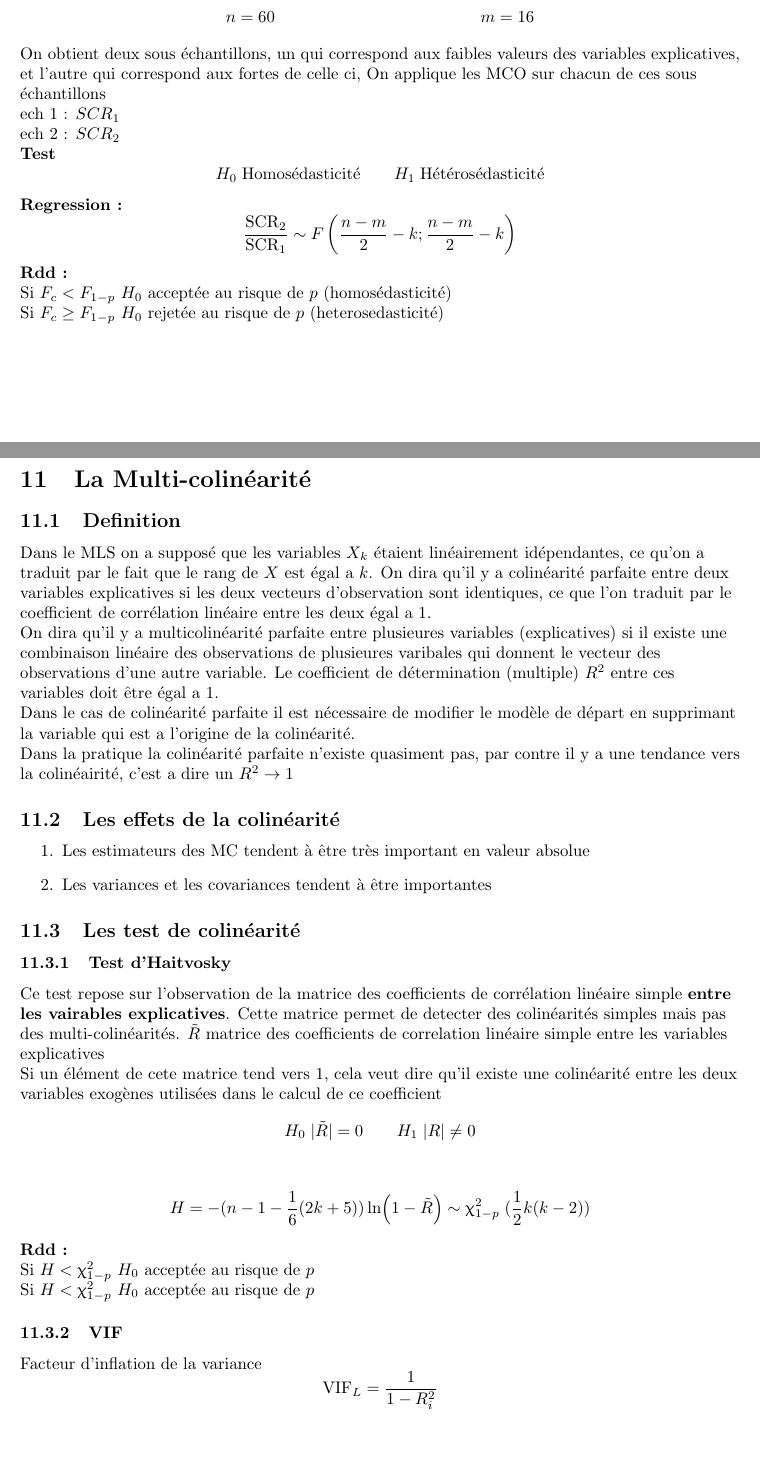
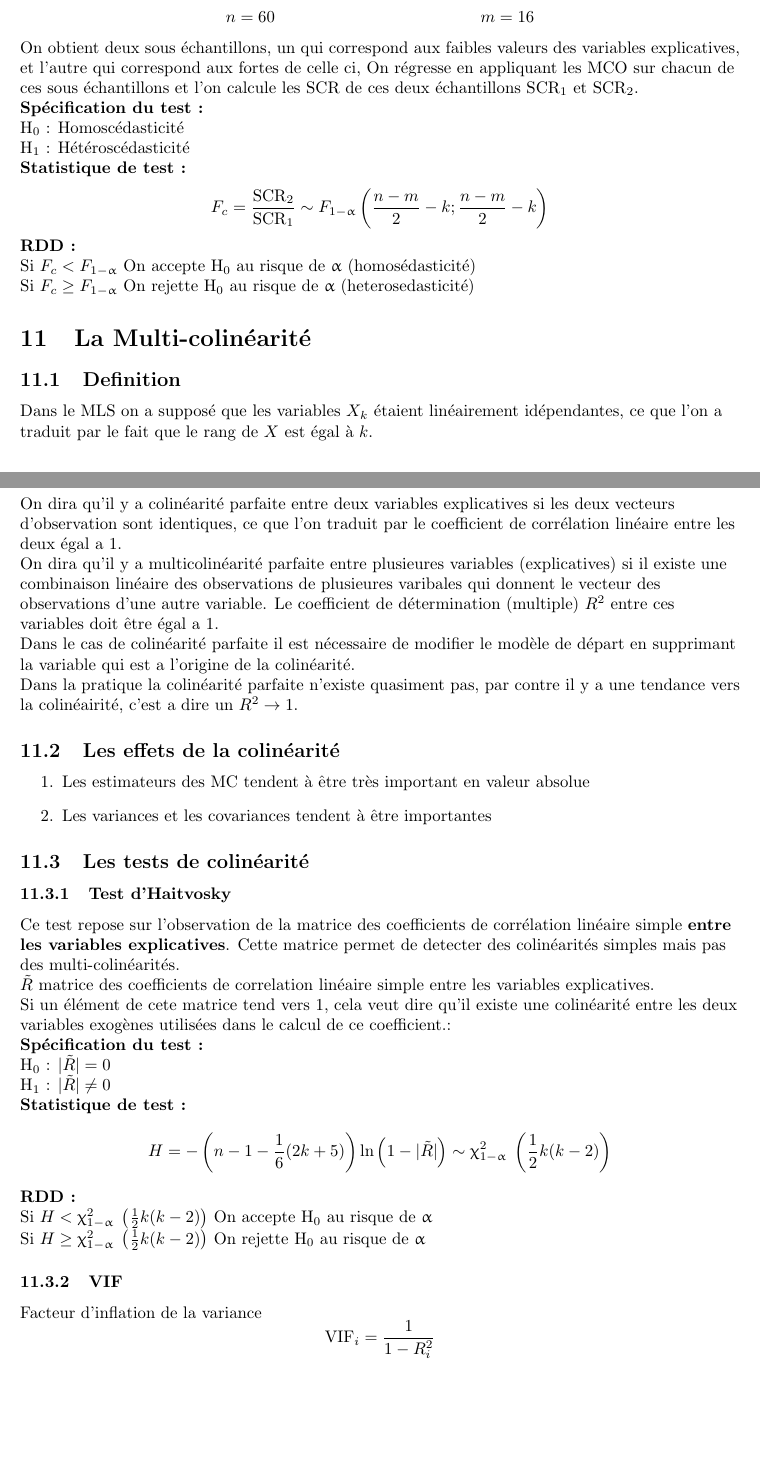
Before and after one commit to josephmosse/L3, a LaTeX document (Econométrie/CM/main.tex): two parts of pages 26 and 27 of 28, joined at a grey line, cut so that both start at the same text. The pictures show the PDF file Econométrie/CM/main.pdf that the author committed with the source.

Commit message:
Haitvosky

```diff
--- a/Econométrie/CM/main.tex
+++ b/Econométrie/CM/main.tex
@@ -863,28 +863,20 @@ centrales de l'échantillon obtenu et on appelle $m$ le nombre de ces observatio
     &n =60  &m=16
 \end{align*}
 On obtient deux sous échantillons, un qui correspond aux faibles valeurs des variables
-explicatives, et l'autre qui correspond aux fortes de celle ci, On applique les MCO sur chacun
-de ces sous échantillons \\
-ech 1 : $SCR_1$ \\
-ech 2 : $SCR_2$ \\
-\textbf{Test}
+explicatives, et l'autre qui correspond aux fortes de celle ci, On régresse en appliquant les MCO sur chacun
+de ces sous échantillons et l'on calcule les SCR de ces deux échantillons SCR$_1$ et SCR$_2$. \\
+
+\textbf{Spécification du test :} \\
+H$_0$ : Homoscédasticité \\
+H$_1$ : Hétéroscédasticité \\
+\textbf{Statistique de test :}
 \begin{equation*}
-    H_0 \; \text{Homosédasticité} \qquad H_1 \; \text{Hétérosédasticité}
+	F_c = \frac{\text{SCR}_2}{\text{SCR}_1} \sim F_{1-\upalpha} \left( \frac{n-m}{2}-k ; \frac{n-m}{2}-k\right)
 \end{equation*}
 
-\textbf{Regression :}
-\begin{equation*}
-    \frac{\text{SCR}_2}{\text{SCR}_1} \sim F \left( \frac{n-m}{2}-k ; \frac{n-m}{2}-k\right)
-\end{equation*}
-
-\textbf{Rdd :} \\
-Si $F_c < F_{1-p} $ $H_0$ acceptée au risque de $p$ (homosédasticité) \\
-Si $F_c \ge  F_{1-p} $ $H_0$ rejetée au risque de $p$ (heterosedasticité) \\
+\textbf{RDD :} \\
+Si $F_c < F_{1-\upalpha}$ On accepte H$_0$ au risque de $\upalpha$ (homosédasticité) \\
+Si $F_c \ge  F_{1-\upalpha}$ On rejette H$_0$ au risque de $\upalpha$ (heterosedasticité) \\
 
 \section{La Multi-colinéarité}
 \subsection{Definition}
-Dans le MLS on a supposé que les variables $X_{k}$ étaient linéairement idépendantes, ce qu'on a
-traduit par le fait que le rang de $X$ est égal a $k$. On dira qu'il y a colinéarité parfaite
-entre deux variables explicatives si les deux vecteurs d'observation sont identiques, ce que
-l'on traduit par le coefficient de corrélation linéaire entre les deux égal a $1$.\\ On dira qu'il
-y a multicolinéarité parfaite entre plusieures variables (explicatives) si il existe une
@@ -894,46 +891,41 @@ doit être égal a $1$. \\
 Dans le cas de colinéarité parfaite il est nécessaire de modifier le modèle de départ en
 supprimant la variable qui est a l'origine de la colinéarité. \\
 Dans la pratique la colinéarité parfaite n'existe quasiment pas, par contre il y a une
-tendance vers la colinéairité, c'est a dire un $R^2 \rightarrow 1$
+tendance vers la colinéairité, c'est a dire un $R^2 \rightarrow 1$.
 \subsection{Les effets de la colinéarité}
 \begin{enumerate}
     \item Les estimateurs des MC tendent à être très important en valeur absolue
     \item Les variances et les covariances tendent à être importantes
 \end{enumerate}
-\subsection{Les test de colinéarité}
+\subsection{Les tests de colinéarité}
 \subsubsection{Test d'Haitvosky}
 Ce test repose sur l'observation de la matrice des coefficients de corrélation linéaire simple
-\textbf{entre les vairables explicatives}. Cette matrice permet de detecter des colinéarités
-simples mais pas des multi-colinéarités.
+\textbf{entre les variables explicatives}. Cette matrice permet de detecter des colinéarités
+simples mais pas des multi-colinéarités.\\
  $\tilde{R}$ matrice des coefficients de correlation linéaire simple entre les variables
-    explicatives \\
-Si un élément de cete matrice tend vers 1, cela veut dire qu'il existe une colinéarité entre
-les deux variables exogènes utilisées dans le calcul de ce coefficient
+    explicatives. \\
+Si un élément de cete matrice tend vers 1, cela veut dire qu'il existe une colinéarité entre les deux variables exogènes utilisées dans le calcul de ce coefficient.: \\
+\textbf{Spécification du test :} \\
+H$_0$ : $|\tilde{R}| = 0$  \\
+H$_1$ : $|\tilde{R}|\neq 0$ \\
+\textbf{Statistique de test :}
 \begin{equation*}
-    H_0 \; |\tilde{R}| = 0 \qquad H_1 \; |R| \neq 0
+	H = - \left(n-1-\frac{1}{6}(2k +5)\right)\ln\left(1-|\tilde{R}|\right) \sim \upchi^2_{1-\upalpha} \; \left(\frac{1}{2}k(k-2)\right)
 \end{equation*}
-
-\begin{equation*}
-    \begin{split}
-        H = - (n-1-\frac{1}{6}(2k +5))\ln(1-\tilde{R}) \sim \upchi^2_{1-p} \; (\frac{1}{2}k(k-2))
-    \end{split}
-\end{equation*}
-\textbf{Rdd :}\\
-Si $H< \upchi^2_{1-p}$ $H_0$ acceptée au risque de $p$ \\
-Si $H< \upchi^2_{1-p}$ $H_0$ acceptée au risque de $p$
+\textbf{RDD :}\\
+Si $H< \upchi^2_{1-\upalpha} \; \left(\frac{1}{2}k(k-2)\right)$ On accepte H$_0$ au risque de $\upalpha$ \\
+Si $H\ge  \upchi^2_{1-\upalpha} \; \left(\frac{1}{2}k(k-2)\right)$ On rejette H$_0$ au risque de $\upalpha$ \\
 
 \subsubsection{VIF}
 Facteur d'inflation de la variance
 \begin{equation*}
-    \text{VIF}_L = \frac{1}{1-R_i^2}
+    \text{VIF}_i = \frac{1}{1-R_i^2}
 \end{equation*}
 $R_i²$ : coefficient de détermination multiple entre une variable $X_i$ et les autres
 \begin{equation*}
     \begin{split}
-        \text{VIF}_1 &= \frac{1}{1-R_1^2} \qquad R_1^2 \rightarrow X_2 et X_3,X_4 \\
-        \text{VIF}_2 &= \frac{1}{1-R_2^2} \qquad R_2^2 \rightarrow X_3 et X_2,X_4 \\
-        \text{VIF}_3 &= \frac{1}{1-R_3^2} \qquad R_3^2 \rightarrow X_4 et X_2,X_3
+        \text{VIF}_1 &= \frac{1}{1-R_1^2} \qquad R_1^2 \rightarrow X_2 \text{ et } X_3,X_4 \\
+        \text{VIF}_2 &= \frac{1}{1-R_2^2} \qquad R_2^2 \rightarrow X_3 \text{ et } X_2,X_4 \\
+        \text{VIF}_3 &= \frac{1}{1-R_3^2} \qquad R_3^2 \rightarrow X_4 \text{ et } X_2,X_3
     \end{split}
 \end{equation*}
-VIF$\rightarrow + \infty$ cela voudra dire qu'il y a de la colinéarité entre $X_i$ et les
-autres variables
@@ -940 +934,2 @@ autres variables
 \subsubsection{Etude des valeurs propres de la matrice des coefficients de correlation
+linéaire simple $\tilde{R}$}
```
Also changed, not shown: Econométrie/CM/main.pdf, Econométrie/TD/td4/Script/plot.png (added), Econométrie/CM/main.tex (8 more changed lines), 6 other files.
